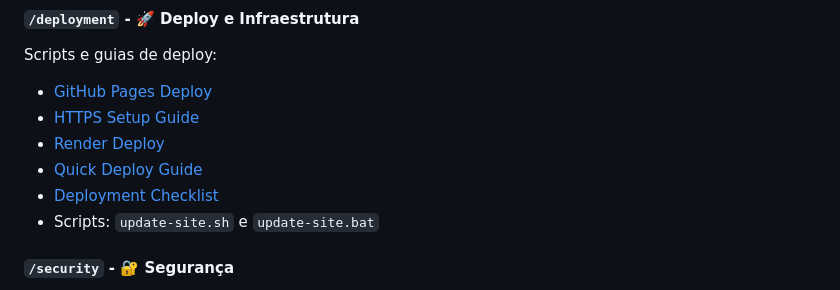
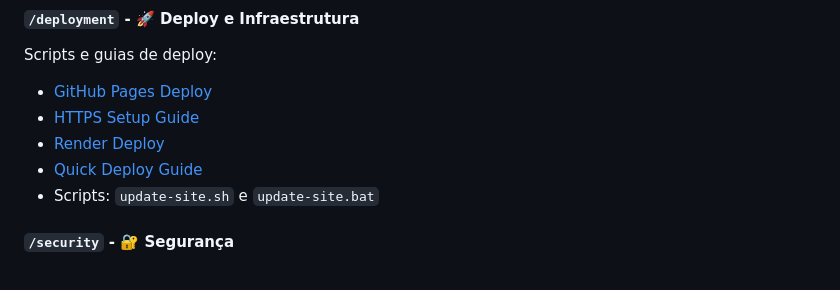
Before and after one commit to taukkunen1/fitness-tracker, a Markdown page: docs/README.md, the part around the change. GitHub-like rendering.

Commit message:
Fix: Restore DEPLOYMENT-CHECKLIST.md to root for CI/CD workflow
Co-authored-by: taukkunen1 <68305908+taukkunen1@users.noreply.github.com>

```diff
--- a/docs/README.md
+++ b/docs/README.md
@@ -34,7 +34,6 @@ Scripts e guias de deploy:
 - [HTTPS Setup Guide](deployment/HTTPS-DEPLOYMENT-GUIDE.md)
 - [Render Deploy](deployment/RENDER-DEPLOY.md)
 - [Quick Deploy Guide](deployment/DEPLOY-RAPIDO.md)
-- [Deployment Checklist](deployment/DEPLOYMENT-CHECKLIST.md)
 - Scripts: `update-site.sh` e `update-site.bat`
 
 #### `/security` - 🔐 Segurança
```
Also changed, not shown: docs/INFORMATION-ARCHITECTURE.md (+11 -0 lines), DEPLOYMENT-CHECKLIST.md (renamed from docs/deployment/DEPLOYMENT-CHECKLIST.md).
